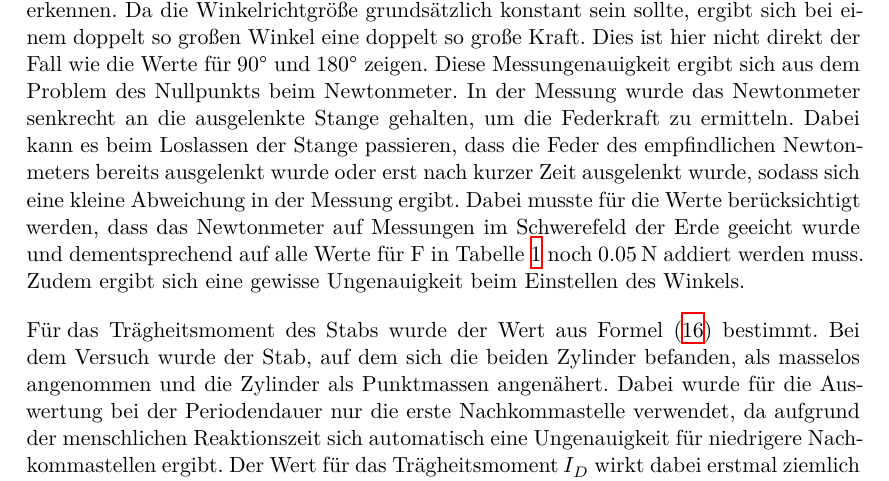
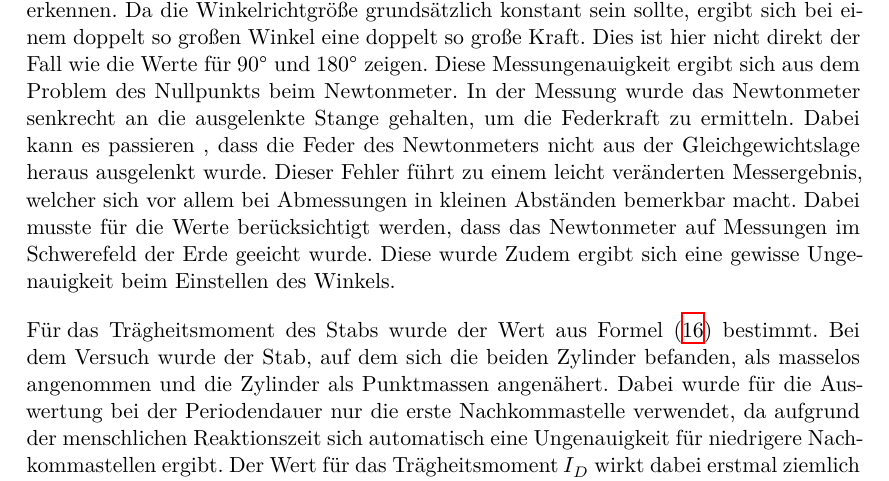
Before and after one commit to paul-stoerbrock/Praktikum, a LaTeX paper (V101/V101.tex): part of page 13 of 16, cut so that both start at the same text. Compiled offline with XeLaTeX.

Commit message:
added first finalized version

```diff
--- a/V101/V101.tex
+++ b/V101/V101.tex
@@ -395,12 +395,12 @@ Da die Winkelrichtgröße grundsätzlich konstant sein sollte, ergibt sich bei e
 doppelt so großen Winkel eine doppelt so große Kraft. Dies ist hier nicht direkt der Fall
 wie die Werte für \SI{90}{\degree} und \SI{180}{\degree} zeigen. Diese Messungenauigkeit
 ergibt sich aus dem Problem des Nullpunkts beim Newtonmeter. In der Messung wurde das
-Newtonmeter senkrecht an die ausgelenkte Stange gehalten, um die Federkraft zu ermitteln. Dabei kann es
-beim Loslassen der Stange passieren, dass die Feder des empfindlichen Newtonmeters bereits ausgelenkt wurde oder
-erst nach kurzer Zeit ausgelenkt wurde, sodass sich eine kleine Abweichung in der Messung ergibt.
+Newtonmeter senkrecht an die ausgelenkte Stange gehalten, um die Federkraft zu ermitteln.
+Dabei kann es passieren , dass die Feder des Newtonmeters nicht aus der Gleichgewichtslage
+heraus ausgelenkt wurde. Dieser Fehler führt zu einem leicht veränderten Messergebnis, welcher
+sich vor allem bei Abmessungen in kleinen Abständen bemerkbar macht.
 Dabei musste für die Werte berücksichtigt werden, dass das Newtonmeter auf Messungen im
-Schwerefeld der Erde geeicht wurde und dementsprechend auf alle Werte für F in Tabelle
-\ref{tab:2} noch $\SI{0.05}{\newton} $ addiert werden muss.
+Schwerefeld der Erde geeicht wurde. Diese wurde
 Zudem ergibt sich eine gewisse Ungenauigkeit beim Einstellen des Winkels.
 
 \flushleft{Für\;}\justifying das Trägheitsmoment des Stabs wurde der Wert aus Formel \eqref{eq:16} bestimmt.
```
